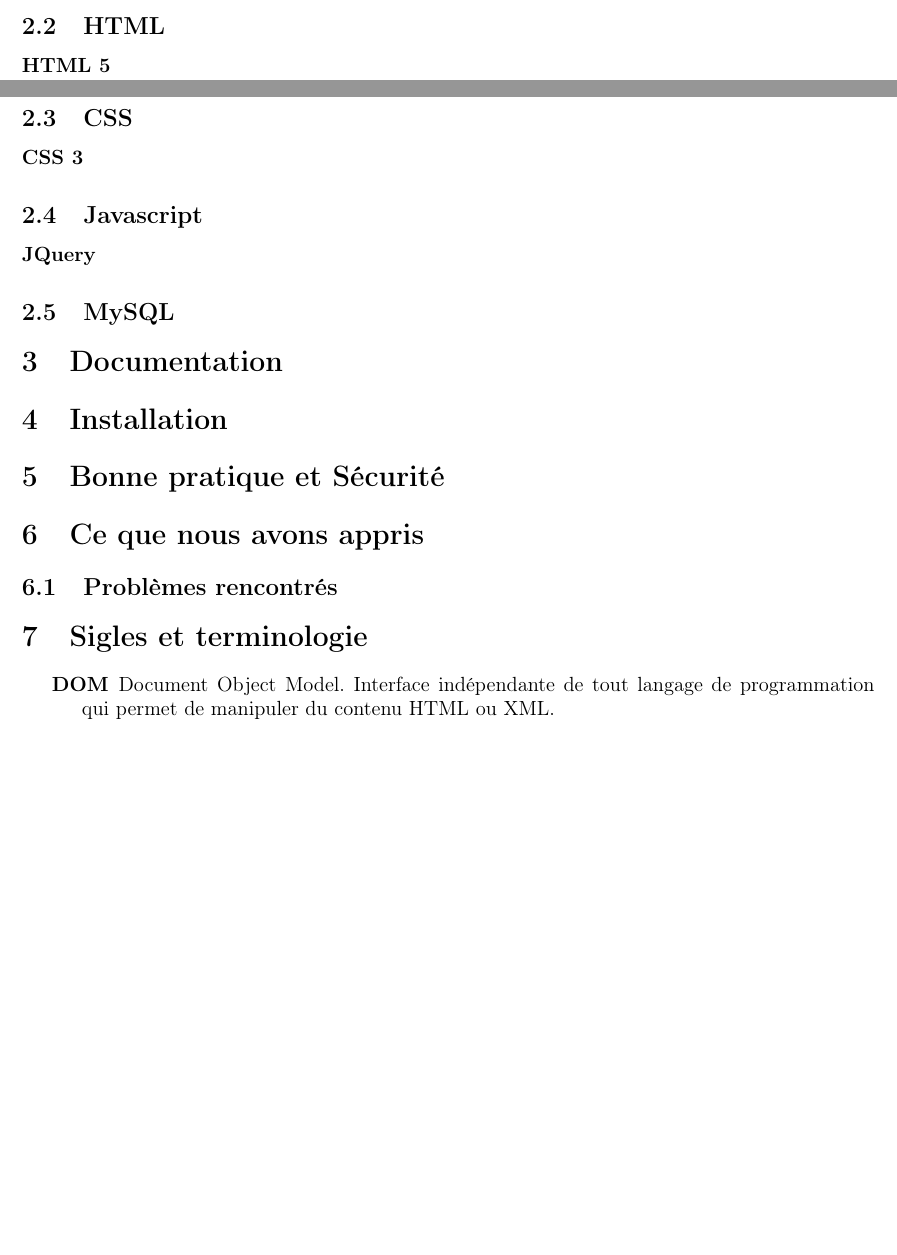
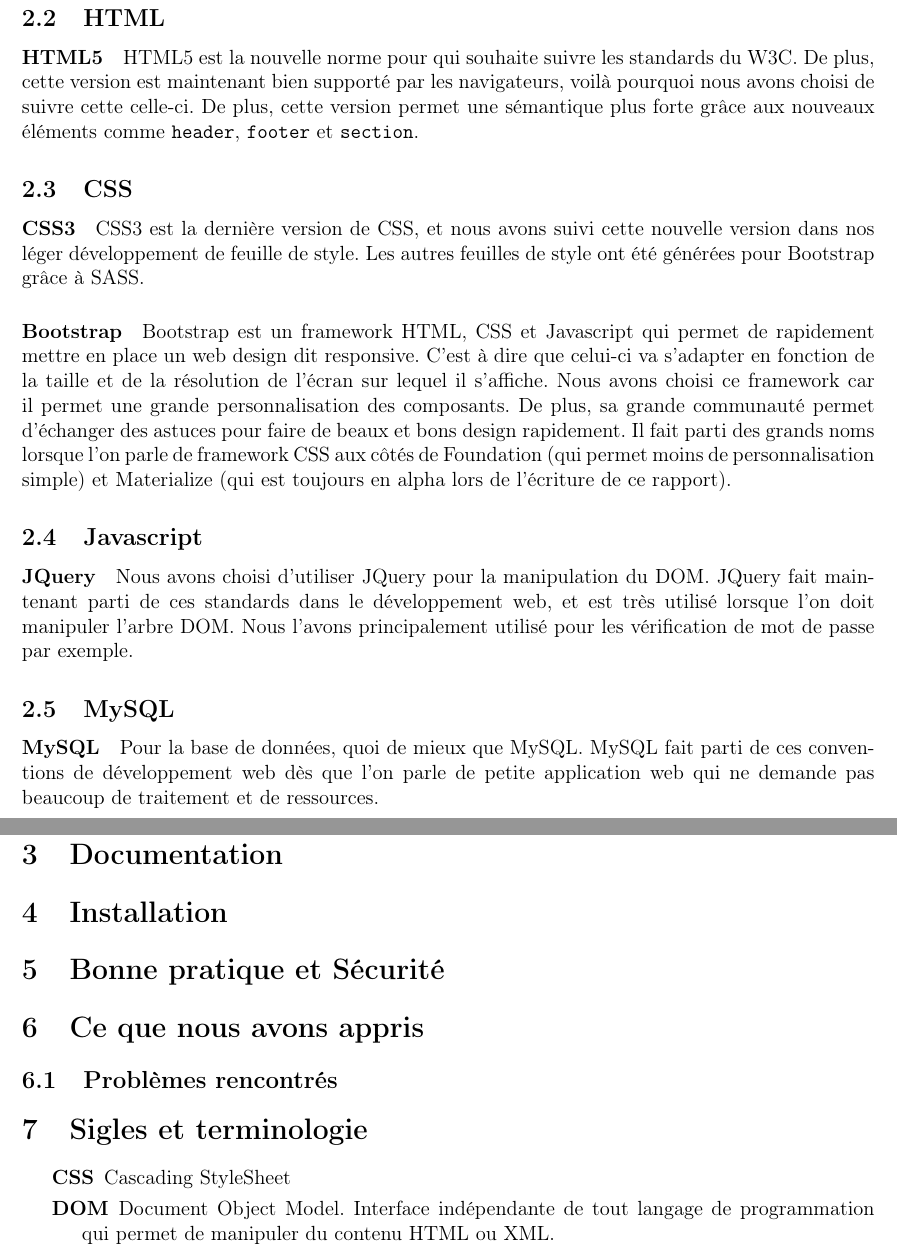
Before and after one commit to yoannfleurydev/mini-quiz-documentation, a LaTeX document (report-crochemore-fleury.tex): two parts of pages 3 and 4 of 4 before the commit and two parts of pages 4 and 5 of 5 after it, joined at a grey line, cut so that both start at the same text, the shorter picture padded with empty space. Compiled offline with pdfLaTeX.

Commit message:
add Boostrap, HTML, CSS and Javascript details

```diff
--- a/report-crochemore-fleury.tex
+++ b/report-crochemore-fleury.tex
@@ -75,16 +76,18 @@
             \paragraph{} Toutes les dépendances ci-dessus sont évidemment disponibles sous licence libre et sont réputées pour leur sécurité. Elles sont également toutes disponibles en accès libre sur GitHub pour qui souhaiterait les consulter.
 
     \subsection{HTML}
-        \paragraph{HTML 5}
-
+        \paragraph{HTML5} HTML5 est la nouvelle norme pour qui souhaite suivre les standards du W3C. De plus, cette version est maintenant bien supporté par les navigateurs, voilà pourquoi nous avons choisi de suivre cette celle-ci. De plus, cette version permet une sémantique plus forte grâce aux nouveaux éléments comme \texttt{header}, \texttt{footer} et \texttt{section}.
 
     \subsection{CSS}
-        \paragraph{CSS 3}
+        \paragraph{CSS3} CSS3 est la dernière version de CSS, et nous avons suivi cette nouvelle version dans nos léger développement de feuille de style. Les autres feuilles de style ont été générées pour Bootstrap grâce à SASS.
+
+        \paragraph{Bootstrap} Bootstrap est un framework HTML, CSS et Javascript qui permet de rapidement mettre en place un web design dit responsive. C'est à dire que celui-ci va s'adapter en fonction de la taille et de la résolution de l'écran sur lequel il s'affiche. Nous avons choisi ce framework car il permet une grande personnalisation des composants. De plus, sa grande communauté permet d'échanger des astuces pour faire de beaux et bons design rapidement. Il fait parti des grands noms lorsque l'on parle de framework CSS aux côtés de Foundation (qui permet moins de personnalisation simple) et Materialize (qui est toujours en alpha lors de l'écriture de ce rapport).
 
     \subsection{Javascript}
-        \paragraph{JQuery}
+        \paragraph{JQuery} Nous avons choisi d'utiliser JQuery pour la manipulation du DOM. JQuery fait maintenant parti de ces standards dans le développement web, et est très utilisé lorsque l'on doit manipuler l'arbre DOM. Nous l'avons principalement utilisé pour les vérification de mot de passe par exemple.
 
     \subsection{MySQL}
+        \paragraph{MySQL} Pour la base de données, quoi de mieux que MySQL. MySQL fait parti de ces conventions de développement web dès que l'on parle de petite application web qui ne demande pas beaucoup de traitement et de ressources.
 
 
 \section{Documentation}
@@ -99,6 +102,7 @@
 
 \section{Sigles et terminologie}
     \begin{description}
+        \item[CSS] Cascading StyleSheet
         \item[DOM] Document Object Model. Interface indépendante de tout langage de programmation qui permet de manipuler du contenu HTML ou XML.
         \item[HTML] HyperText Markup Language. Langage de balises permettant une représentation sémantique de données.
     \end{description}
```
Also changed, not shown: report-crochemore-fleury.tex (1 more changed lines).
